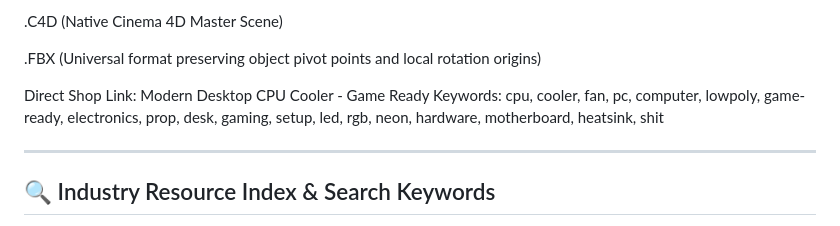
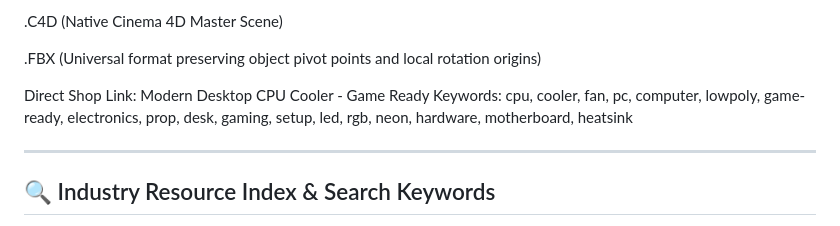
Before and after one commit to Grimshadwz/grimshadwz.github.io, a Markdown page: README.md, the part around the change. Drawn GitHub-style.

Commit message:
Automated Assembly: Stitched production asset list

```diff
--- a/README.md
+++ b/README.md
@@ -82,7 +82,7 @@ AVAILABLE FILE FORMATS:
 .FBX (Universal format preserving object pivot points and local rotation origins)
 
 Direct Shop Link: Modern Desktop CPU Cooler - Game Ready
-Keywords: cpu, cooler, fan, pc, computer, lowpoly, game-ready, electronics, prop, desk, gaming, setup, led, rgb, neon, hardware, motherboard, heatsink, shit
+Keywords: cpu, cooler, fan, pc, computer, lowpoly, game-ready, electronics, prop, desk, gaming, setup, led, rgb, neon, hardware, motherboard, heatsink
 
 
 **************************************************
```
